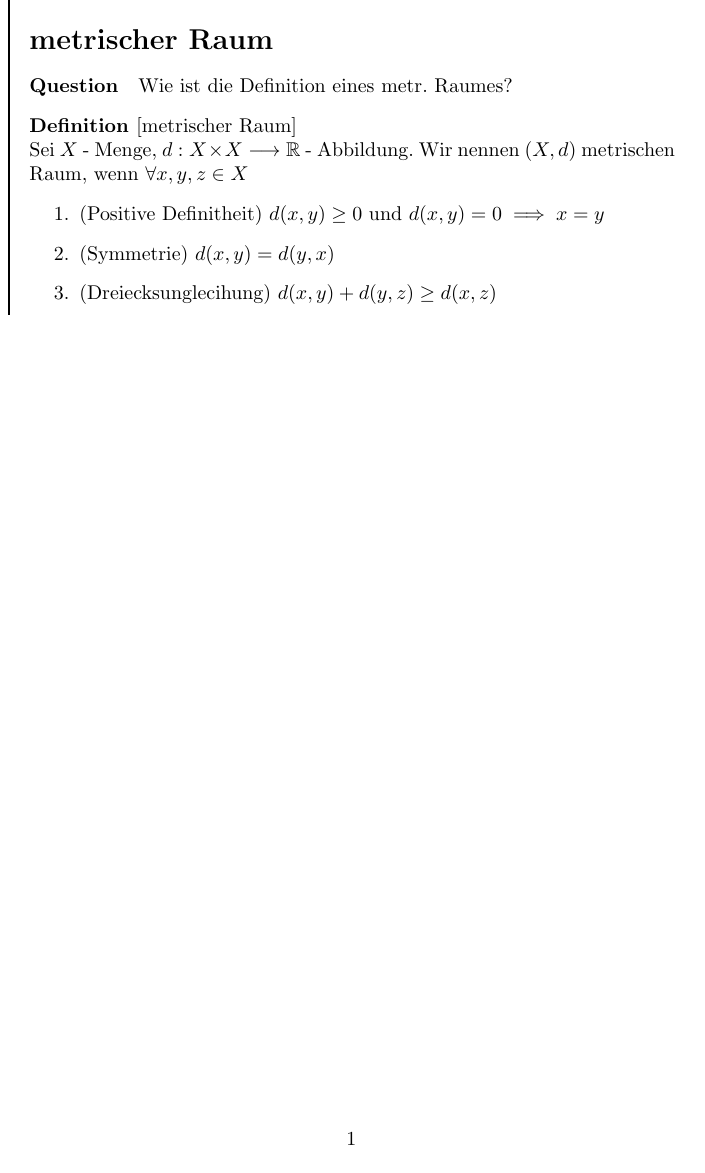
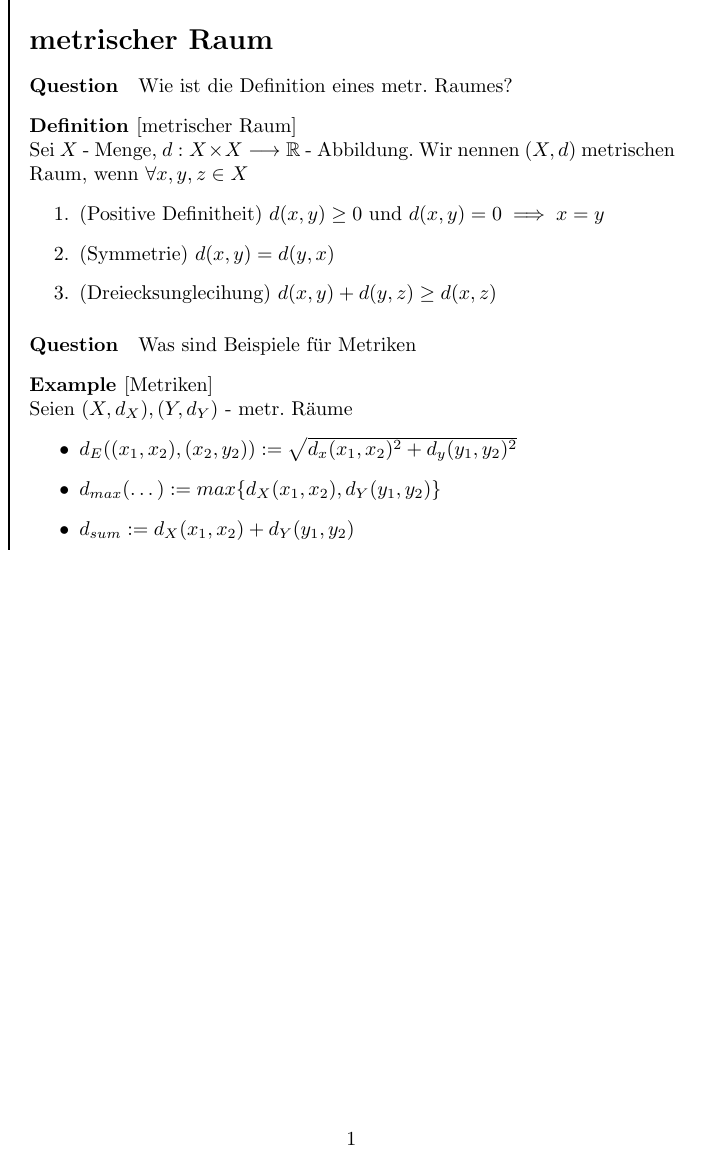
Before and after one commit to lentilus/pkm-mathematics, a LaTeX figure (metrischer_Raum/zettel.tex): the whole page. Compiled offline with pdfLaTeX.

Commit message:
publish 2024-04-10T17:37:29Z

```diff
--- a/metrischer_Raum/zettel.tex
+++ b/metrischer_Raum/zettel.tex
@@ -19,6 +19,20 @@
 \end{definition}
 \end{flashcard}
 
+\begin{flashcard}
+    \begin{question}
+        Was sind Beispiele f"ur Metriken
+    \end{question}
+    \begin{example}[Metriken]
+    Seien $ (X,d_X) , (Y,d_Y)  $ - metr. R"aume
+    \begin{itemize}
+        \item $d_E ( (x_1,x_2) , (x_2,y_2)) := \sqrt{d_x (x_1,x_2)^2 + d_y (y_1,y_2)^2  }$
+        \item $d_{max} (\dots) := max \set{ d_X (x_1,x_2) , d_Y  (y_1,y_2) }$
+        \item $d_{sum} := d_X (x_1,x_2) +  d_Y (y_1,y_2) $
+    \end{itemize}
+\end{example}
+\end{flashcard}
+
 % TODO
 
 % Sei $(X,d)$ - metrischer Raum, $X \subset Y$ - Teilmenge, $d_Y := d_{X_{|_{Y \times Y} } }  $
```
Also changed, not shown: Playground/zettel.tex (+12 -0 lines), Stetigkeit/zettel.tex (+1 -1 lines), abgeschlossene_Menge/zettel.tex (+3 -2 lines), erzeugte_Gruppe/zettel.tex (+2 -2 lines), offene_Menge/zettel.tex (+1 -0 lines).
